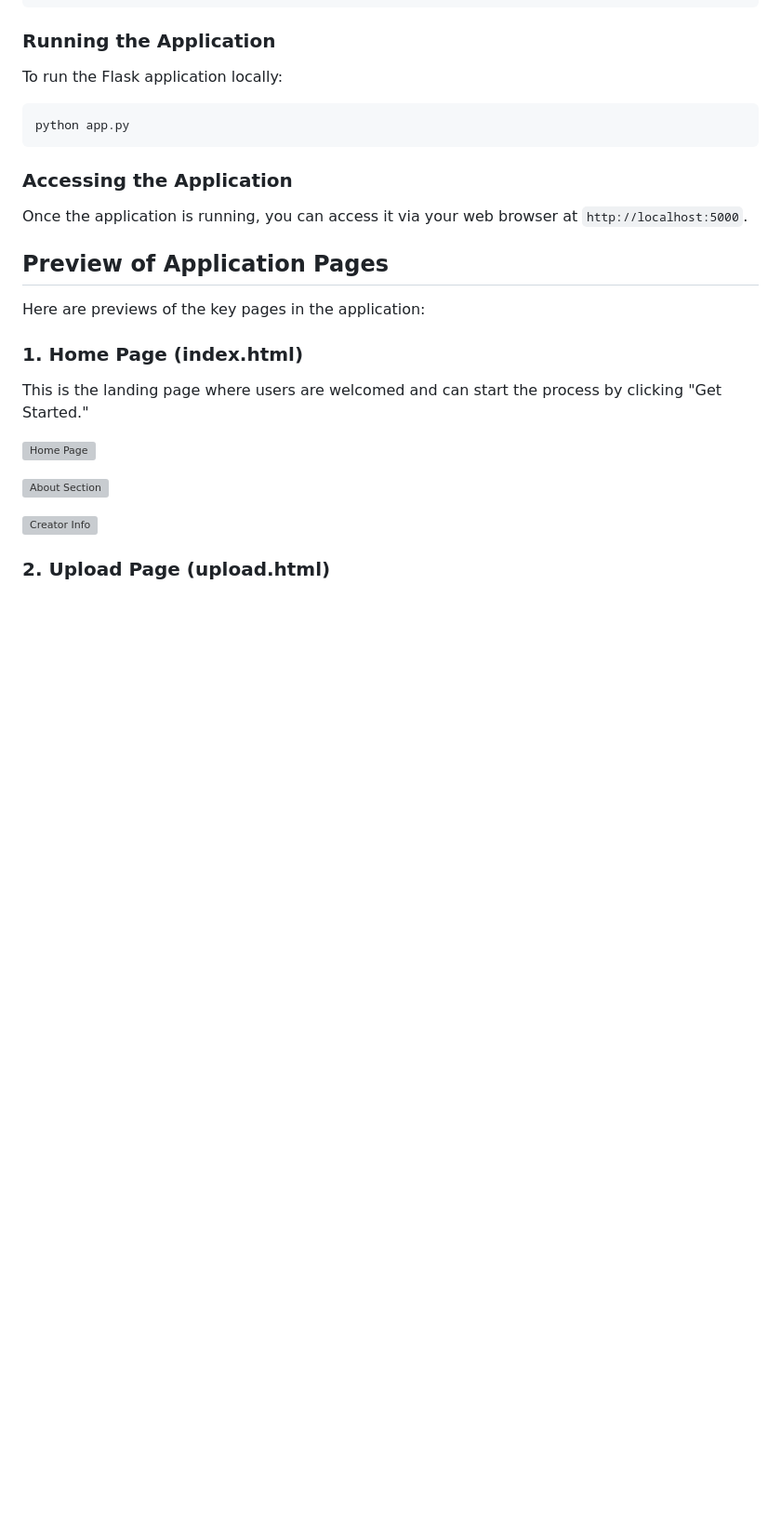
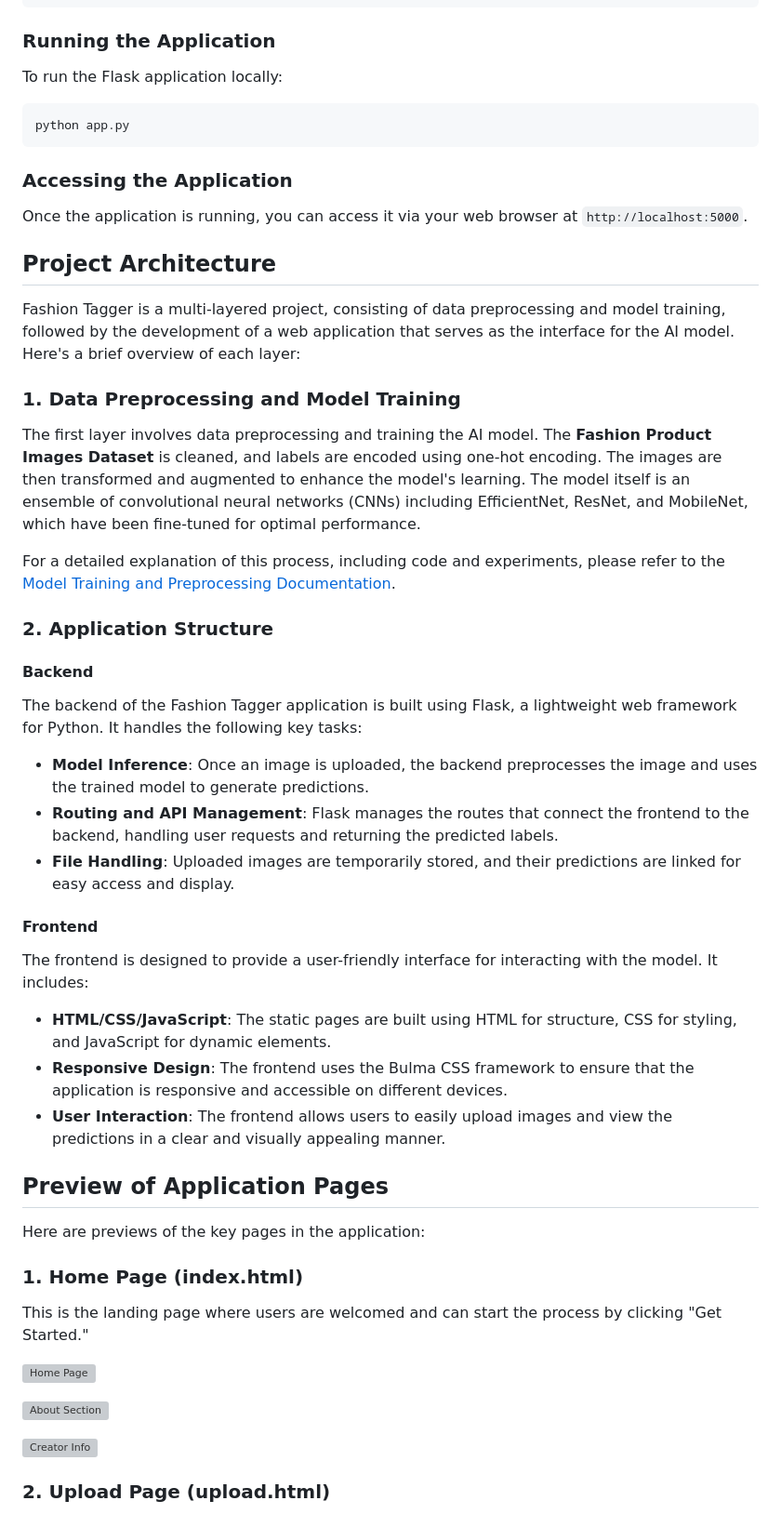
Before and after one commit to MahanVeisi8/FashionTagger, a Markdown page: README.md, the part around the change. Shown at 93% size. Rendered like a GitHub page; blank space fills up the shorter version; grey boxes are pictures that could not be loaded.

```diff
--- a/README.md
+++ b/README.md
@@ -26,6 +26,30 @@ python app.py
 
 ### **Accessing the Application**
 Once the application is running, you can access it via your web browser at `http://localhost:5000`.
+
+## **Project Architecture**
+
+Fashion Tagger is a multi-layered project, consisting of data preprocessing and model training, followed by the development of a web application that serves as the interface for the AI model. Here's a brief overview of each layer:
+
+### **1. Data Preprocessing and Model Training**
+The first layer involves data preprocessing and training the AI model. The **Fashion Product Images Dataset** is cleaned, and labels are encoded using one-hot encoding. The images are then transformed and augmented to enhance the model's learning. The model itself is an ensemble of convolutional neural networks (CNNs) including EfficientNet, ResNet, and MobileNet, which have been fine-tuned for optimal performance.
+
+For a detailed explanation of this process, including code and experiments, please refer to the [Model Training and Preprocessing Documentation](link-to-detailed-training-readme).
+
+### **2. Application Structure**
+
+#### **Backend**
+The backend of the Fashion Tagger application is built using Flask, a lightweight web framework for Python. It handles the following key tasks:
+- **Model Inference**: Once an image is uploaded, the backend preprocesses the image and uses the trained model to generate predictions.
+- **Routing and API Management**: Flask manages the routes that connect the frontend to the backend, handling user requests and returning the predicted labels.
+- **File Handling**: Uploaded images are temporarily stored, and their predictions are linked for easy access and display.
+
+#### **Frontend**
+The frontend is designed to provide a user-friendly interface for interacting with the model. It includes:
+- **HTML/CSS/JavaScript**: The static pages are built using HTML for structure, CSS for styling, and JavaScript for dynamic elements.
+- **Responsive Design**: The frontend uses the Bulma CSS framework to ensure that the application is responsive and accessible on different devices.
+- **User Interaction**: The frontend allows users to easily upload images and view the predictions in a clear and visually appealing manner.
+
 
 ## **Preview of Application Pages**
 
```
